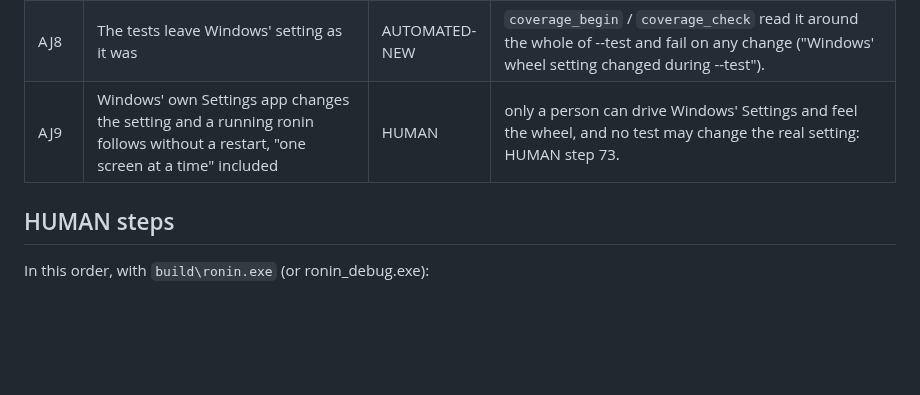
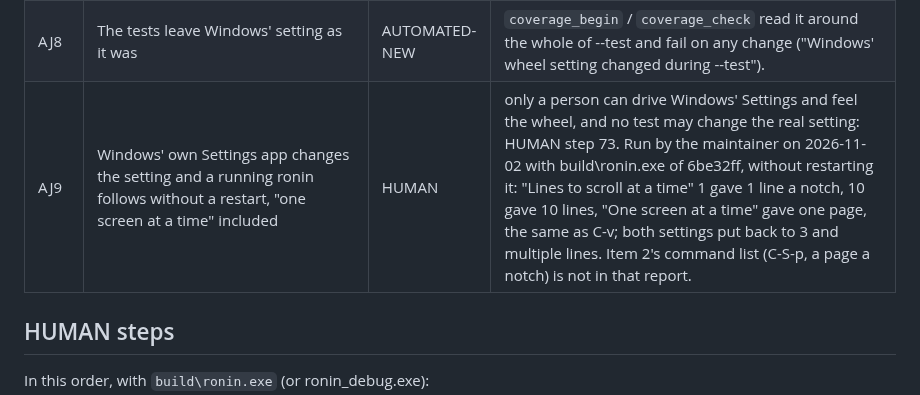
Before and after one commit to Bskasan/ronin-text-editor, a Markdown page: docs/MANUAL_TESTS.md, the part around the change. Drawn GitHub-style; blank space fills up the shorter version.

Commit message:
docs: step 73 run by the maintainer (#43)

```diff
--- a/docs/MANUAL_TESTS.md
+++ b/docs/MANUAL_TESTS.md
@@ -802,7 +802,7 @@ setting (Decisions, #43 Wheel lines in docs/ARCHITECTURE.md).
 | AJ6 | The shipped exe follows this machine's setting: 5 real notches move the top line by 5 N, or by 5 pages for a screen at a time and for more lines than the rows, the page being what C-v did. A setting s5 cannot check (no value, above 20) ends the run in `e2e: NOT CHECKED`, exit 4, never in PASS | AUTOMATED-NEW | e2e scenario 5 (`--scenario 5`), which reads the setting and never writes it, and learns the page from C-v and a typed P in the saved file; before it measured the page, 2026-11-02 on build\ronin.exe of 9c9042d (471,040 bytes; build\e2e\20261102-125918): "s5: Windows' wheel setting: 3 lines a notch; expected top line 16 (client area 800 px high)", "s5: mouse.txt: 4063 bytes, as expected", "s5: PASS (1.7 s)", "e2e: PASS (1 scenario run, 1.7 s)", exit 0. Measuring the page, 2026-11-02 on build\ronin.exe of 6be32ff (471,040 bytes; build\e2e\20261102-161046): "s5: Windows' wheel setting: 3 lines a notch; measured page 38 (C-v); expected top line 16 (client area 800 px high)", "s5: mouse.txt: 17063 bytes, as expected", "s5: PASS (1.5 s)", "e2e: PASS (1 scenario run, 1.6 s)", exit 0. Only this machine's value ran, 3, with the page measure: 0, more lines than the rows, a screen at a time and the NOT CHECKED branches have not run; they run only when the setting is changed by hand. |
 | AJ7 | WM_SETTINGCHANGE reads the setting again, with wParam SPI_SETWHEELSCROLLLINES or 0, and asks for no frame; the real read equals Windows' value | AUTOMATED-NEW | input harness, "test: ok: wheel setting: WM_SETTINGCHANGE reads it again (either wParam, no frame), the real read equals Windows' value (3)"; the message goes to the harness's own window, never broadcast. |
 | AJ8 | The tests leave Windows' setting as it was | AUTOMATED-NEW | `coverage_begin` / `coverage_check` read it around the whole of --test and fail on any change ("Windows' wheel setting changed during --test"). |
-| AJ9 | Windows' own Settings app changes the setting and a running ronin follows without a restart, "one screen at a time" included | HUMAN | only a person can drive Windows' Settings and feel the wheel, and no test may change the real setting: HUMAN step 73. |
+| AJ9 | Windows' own Settings app changes the setting and a running ronin follows without a restart, "one screen at a time" included | HUMAN | only a person can drive Windows' Settings and feel the wheel, and no test may change the real setting: HUMAN step 73. Run by the maintainer on 2026-11-02 with build\ronin.exe of 6be32ff, without restarting it: "Lines to scroll at a time" 1 gave 1 line a notch, 10 gave 10 lines, "One screen at a time" gave one page, the same as C-v; both settings put back to 3 and multiple lines. Item 2's command list (C-S-p, a page a notch) is not in that report. |
 
 ## HUMAN steps
 
```
